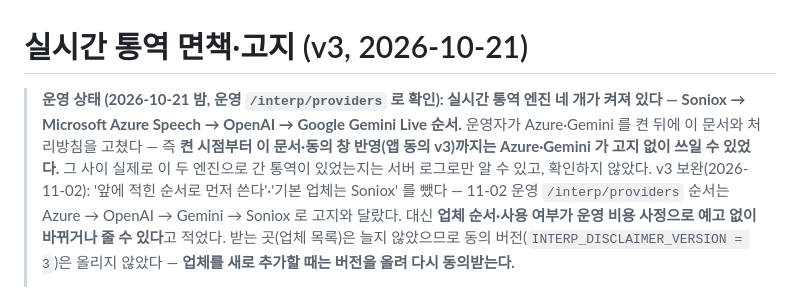
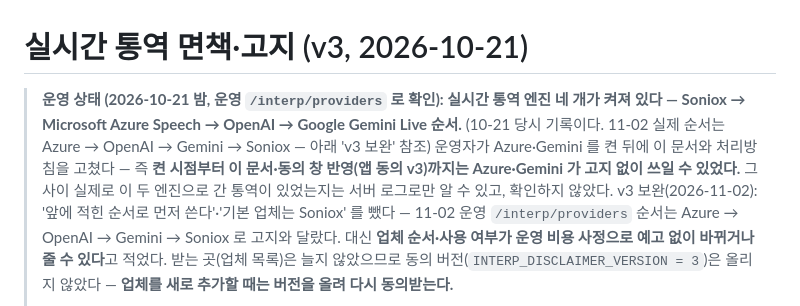
Before and after one commit to 01044402345o-beep/codyssey_final, a Markdown page: docs/legal/interp-disclaimer.md, the part around the change. GitHub-like rendering.

```diff
--- a/docs/legal/interp-disclaimer.md
+++ b/docs/legal/interp-disclaimer.md
@@ -1,6 +1,6 @@
 # 실시간 통역 면책·고지 (v3, 2026-10-21)
 
-> **운영 상태 (2026-10-21 밤, 운영 `/interp/providers` 로 확인): 실시간 통역 엔진 네 개가 켜져 있다 — Soniox → Microsoft Azure Speech → OpenAI → Google Gemini Live 순서.** 운영자가 Azure·Gemini 를 켠 뒤에 이 문서와 처리방침을 고쳤다 — 즉 **켠 시점부터 이 문서·동의 창 반영(앱 동의 v3)까지는 Azure·Gemini 가 고지 없이 쓰일 수 있었다.** 그 사이 실제로 이 두 엔진으로 간 통역이 있었는지는 서버 로그로만 알 수 있고, 확인하지 않았다.
+> **운영 상태 (2026-10-21 밤, 운영 `/interp/providers` 로 확인): 실시간 통역 엔진 네 개가 켜져 있다 — Soniox → Microsoft Azure Speech → OpenAI → Google Gemini Live 순서.** (10-21 당시 기록이다. 11-02 실제 순서는 Azure → OpenAI → Gemini → Soniox — 아래 'v3 보완' 참조) 운영자가 Azure·Gemini 를 켠 뒤에 이 문서와 처리방침을 고쳤다 — 즉 **켠 시점부터 이 문서·동의 창 반영(앱 동의 v3)까지는 Azure·Gemini 가 고지 없이 쓰일 수 있었다.** 그 사이 실제로 이 두 엔진으로 간 통역이 있었는지는 서버 로그로만 알 수 있고, 확인하지 않았다.
 > v3 보완(2026-11-02): '앞에 적힌 순서로 먼저 쓴다'·'기본 업체는 Soniox' 를 뺐다 — 11-02 운영 `/interp/providers` 순서는 Azure → OpenAI → Gemini → Soniox 로 고지와 달랐다. 대신 **업체 순서·사용 여부가 운영 비용 사정으로 예고 없이 바뀌거나 줄 수 있다**고 적었다. 받는 곳(업체 목록)은 늘지 않았으므로 동의 버전(`INTERP_DISCLAIMER_VERSION = 3`)은 올리지 않았다 — **업체를 새로 추가할 때는 버전을 올려 다시 동의받는다.**
 >
 > v3: 운영에서 켠 업체 네 곳(Soniox·Microsoft Azure·OpenAI·Google Gemini)을 '받는 곳'·'국외 이전'에 모두 적고 버전을 올려 **기존 동의자도 다시 동의**하게 했다.
```
Also changed, not shown: docs/user-test/results.md (+1 -1 lines).
